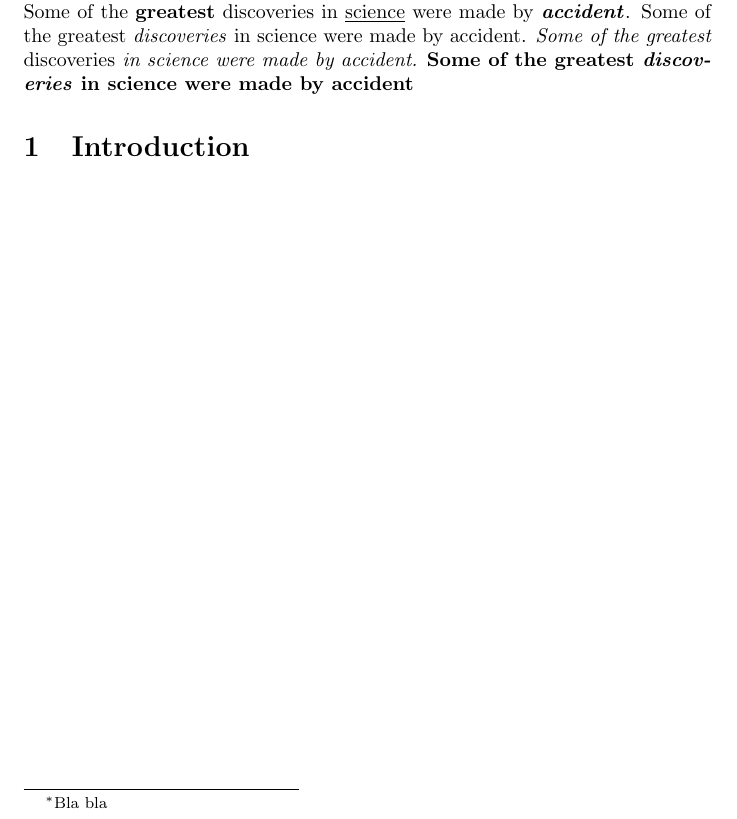
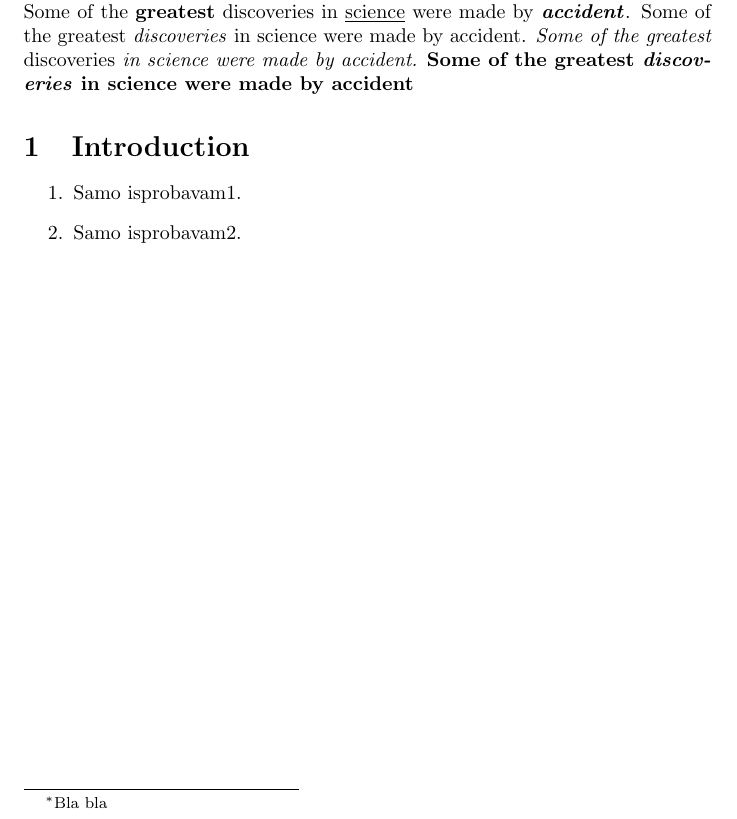
Before and after one commit to DZugic/8_TNP2022, a LaTeX document (lemme see.tex): part of the page, cut so that both start at the same text. Compiled offline with pdfLaTeX.

Commit message:
Update lemme see.tex

```diff
--- a/lemme see.tex
+++ b/lemme see.tex
@@ -20,4 +20,11 @@ in science were made by accident.}
 \textbf{Some of the greatest \emph{discoveries} in science were made by accident}
 \section{Introduction}
 
+
+\begin{enumerate}
+  \item Samo isprobavam1.
+  \item Samo isprobavam2.
+\end{enumerate}
+
+
 \end{document}
```
